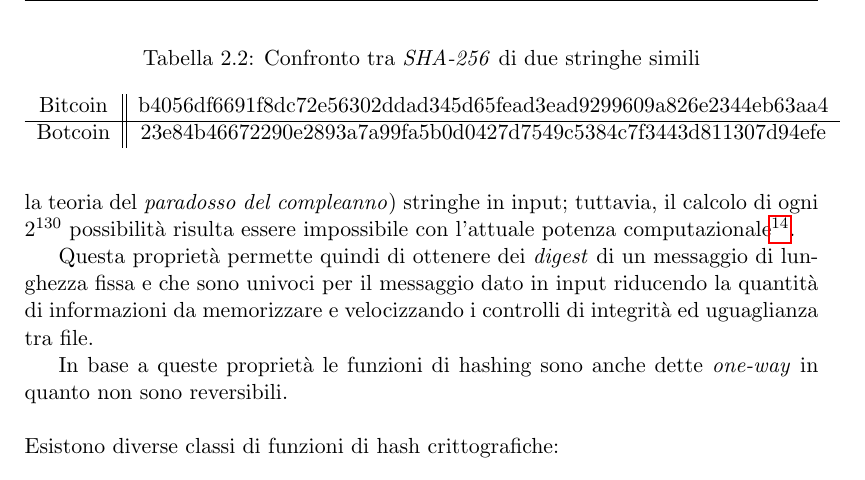
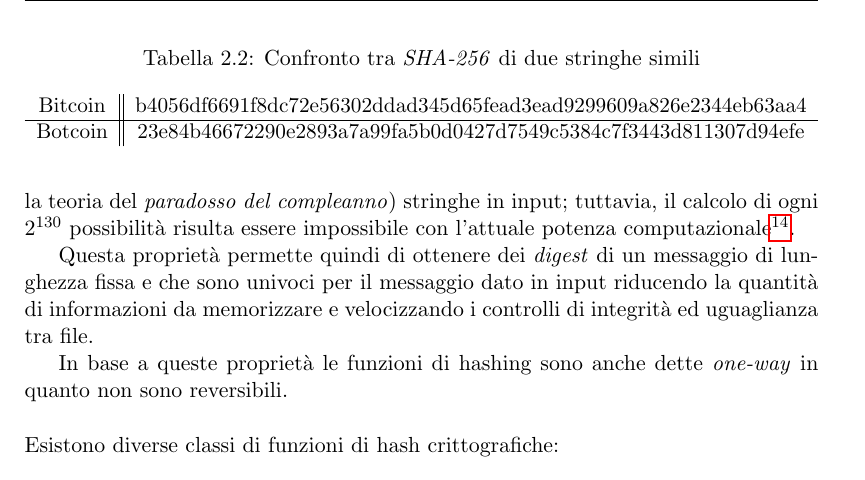
Before and after one commit to edoz90/tesi, a LaTeX document (main.tex, which reads capitolo1.tex): part of page 24 of 36, cut so that both start at the same text. Compiled offline with pdfLaTeX.

Commit message:
fix table size

```diff
--- a/capitolo1.tex
+++ b/capitolo1.tex
@@ -303,11 +303,11 @@ Nel protocollo della blockchain Bitcoin viene utilizzata la classe \textit{SHA-2
 \begin{table}
     \caption{Confronto tra \textit{SHA-256} di due stringhe simili}
     \centering
-    \begin{tabular}{c||c}
+    \resizebox{\textwidth}{!}{\begin{tabular}{c||c}
         Bitcoin & b4056df6691f8dc72e56302ddad345d65fead3ead9299609a826e2344eb63aa4 \\
         \cline{1-2}
         Botcoin & 23e84b46672290e2893a7a99fa5b0d0427d7549c5384c7f3443d811307d94efe \\
-    \end{tabular}
+    \end{tabular}}
 \end{table}
 Tramite le funzioni di hashing è possibile quindi rendere noto anche l'hash di un valore segreto in quanto questo non può essere dedotto. Ad esempio è possibile generate un hash \texttt{com} di \texttt{msg} ed un \texttt{nonce}; pubblicando l'hash \texttt{com} nessuno sarà in grado di risalire al valore di \texttt{msg}. Una volta resi pubblici \texttt{msg} e \texttt{nonce} allora sarà possibile verificare che \texttt{com} sia effettivamente l'hash reso pubblico in precedenza.\newline
 Questa tecnica è utilizzata, ad esempio, per risalire alla paternità di brevetti: pubblicando \texttt{com} generato con in input alla funzione di hash il documento dell'invenzione (\texttt{msg}) ed un timestamp (\texttt{nonce}) sarà possibile, una volta reso pubblico il brevetto e la data, garantire che l'invenzione sia stata realizzata prima di un altra.
```
